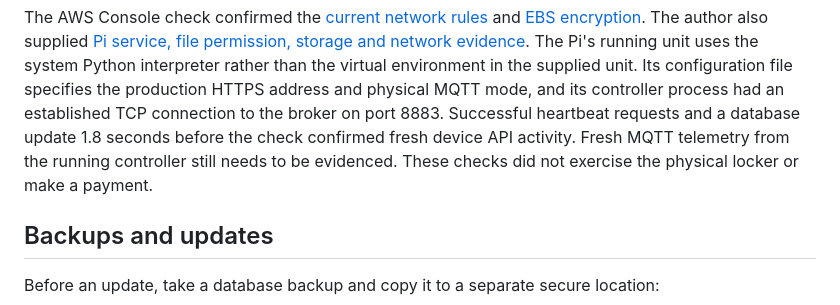
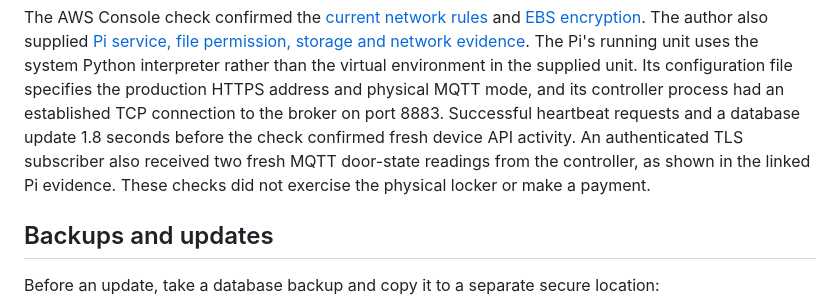
Before and after one commit to nikitsya/UniStow, a Markdown page: deploy/README.md, the part around the change. GitHub-like rendering.

```diff
--- a/deploy/README.md
+++ b/deploy/README.md
@@ -237,7 +237,8 @@ environment in the supplied unit. Its configuration file specifies the productio
 HTTPS address and physical MQTT mode, and its controller process had an established
 TCP connection to the broker on port 8883. Successful heartbeat requests and a
 database update 1.8 seconds before the check confirmed fresh device API activity.
-Fresh MQTT telemetry from the running controller still needs to be evidenced.
+An authenticated TLS subscriber also received two fresh MQTT door-state readings
+from the controller, as shown in the linked Pi evidence.
 These checks did not exercise the physical locker or make a payment.
 
 ## Backups and updates
```
Also changed, not shown: docs/implementation-plan.md (+4 -5 lines), hardware/README.md (+8 -2 lines), docs/images/hardware/unistow-pi-mqtt-telemetry-2026-11-27.png (added).
